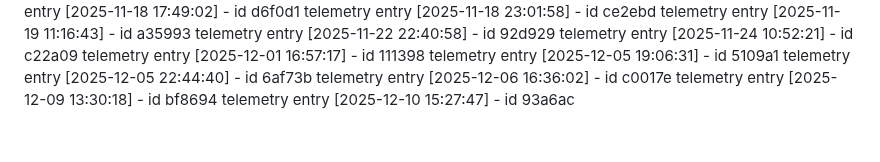
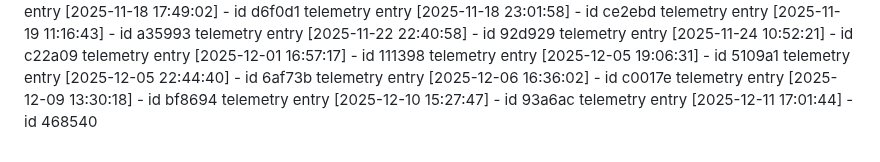
Before and after one commit to KaramQ6/debris-removal-planner, a Markdown page: ACTIVITY_LOG.md, the part around the change. Drawn GitHub-style.

Commit message:
chore(dev): update telemetry for 2025-12-11

```diff
--- a/ACTIVITY_LOG.md
+++ b/ACTIVITY_LOG.md
@@ -164,3 +164,4 @@ telemetry entry [2025-12-05 22:44:40] - id 6af73b
 telemetry entry [2025-12-06 16:36:02] - id c0017e
 telemetry entry [2025-12-09 13:30:18] - id bf8694
 telemetry entry [2025-12-10 15:27:47] - id 93a6ac
+telemetry entry [2025-12-11 17:01:44] - id 468540
```
